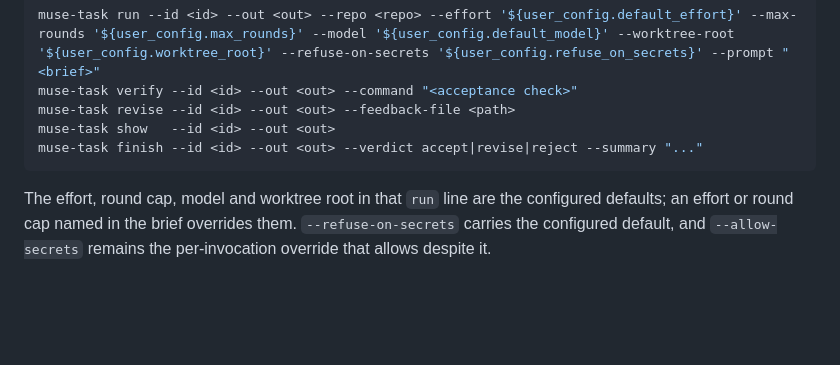
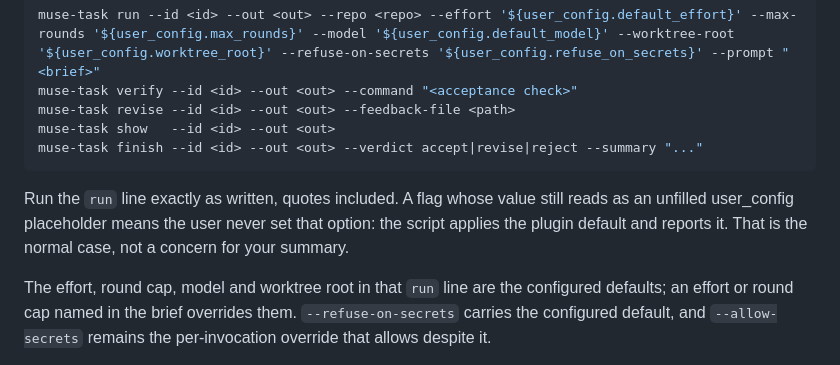
Before and after one commit to jellologic/claude-code-muse, a Markdown page: agents/muse-supervisor.md, the part around the change. Rendered like a GitHub page; blank space fills up the shorter version.

Commit message:
docs: tell the supervisor an unfilled user_config placeholder means the default
A real no-config delegation accepted correctly but listed the literal placeholders as a
concern, which every default install would repeat on every task.

Refs #41

````diff
--- a/agents/muse-supervisor.md
+++ b/agents/muse-supervisor.md
@@ -35,6 +35,10 @@ muse-task revise --id <id> --out <out> --feedback-file <path>
 muse-task show   --id <id> --out <out>
 muse-task finish --id <id> --out <out> --verdict accept|revise|reject --summary "..."
 ```
+
+Run the `run` line exactly as written, quotes included. A flag whose value still reads as an
+unfilled user_config placeholder means the user never set that option: the script applies the
+plugin default and reports it. That is the normal case, not a concern for your summary.
 
 The effort, round cap, model and worktree root in that `run` line are the configured
 defaults; an effort or round cap named in the brief overrides them. `--refuse-on-secrets`
````
